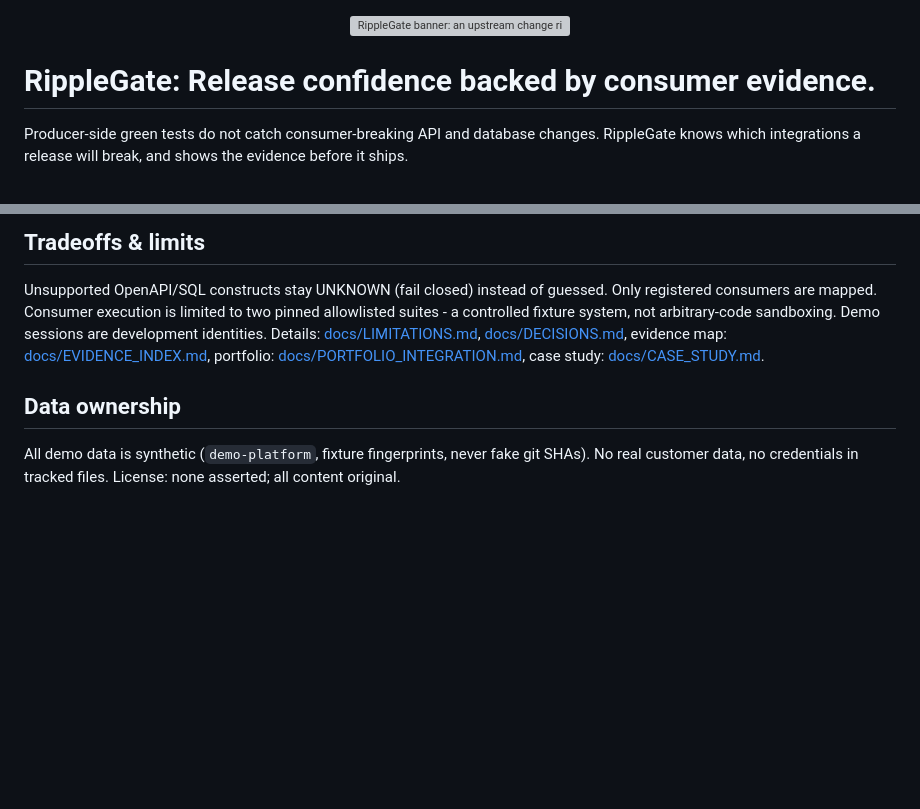
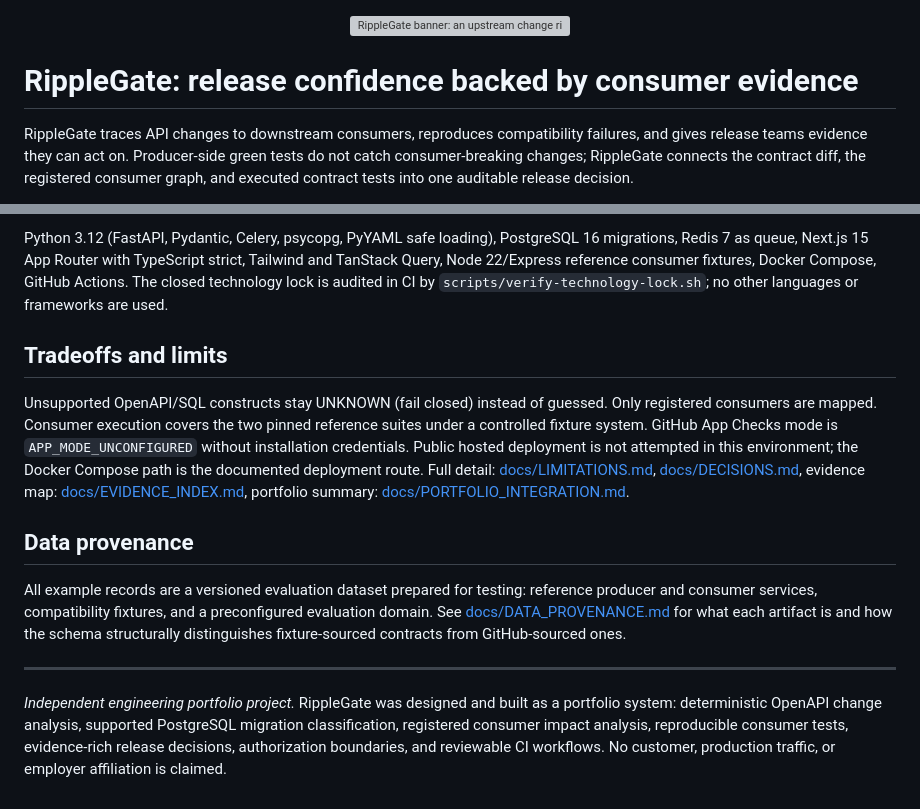
Before and after one commit to etalyahsimpson/ripplegate, a Markdown page: README.md, 2 parts joined by grey strips. Drawn GitHub-style; blank space fills up the shorter version; grey boxes are pictures that could not be loaded.

```diff
--- a/README.md
+++ b/README.md
@@ -1,6 +1,6 @@
 <p align="center"><img src="assets/banner.svg" alt="RippleGate banner: an upstream change ripples through dependent services and is caught by one protected gate" width="100%"/></p>
 
-# RippleGate: Release confidence backed by consumer evidence.
+# RippleGate: release confidence backed by consumer evidence
 
-Producer-side green tests do not catch consumer-breaking API and database changes. RippleGate knows which integrations a release will break, and shows the evidence before it ships.
+RippleGate traces API changes to downstream consumers, reproduces compatibility failures, and gives release teams evidence they can act on. Producer-side green tests do not catch consumer-breaking changes; RippleGate connects the contract diff, the registered consumer graph, and executed contract tests into one auditable release decision.
 
@@ -50,6 +49,14 @@ Python 3.12 (FastAPI/Pydantic/Celery/psycopg/PyYAML-safe), PostgreSQL 16 migrati
 
-## Tradeoffs & limits
-Unsupported OpenAPI/SQL constructs stay UNKNOWN (fail closed) instead of guessed. Only registered consumers are mapped. Consumer execution is limited to two pinned allowlisted suites - a controlled fixture system, not arbitrary-code sandboxing. Demo sessions are development identities. Details: [docs/LIMITATIONS.md](docs/LIMITATIONS.md), [docs/DECISIONS.md](docs/DECISIONS.md), evidence map: [docs/EVIDENCE_INDEX.md](docs/EVIDENCE_INDEX.md), portfolio: [docs/PORTFOLIO_INTEGRATION.md](docs/PORTFOLIO_INTEGRATION.md), case study: [docs/CASE_STUDY.md](docs/CASE_STUDY.md).
+Python 3.12 (FastAPI, Pydantic, Celery, psycopg, PyYAML safe loading), PostgreSQL 16 migrations, Redis 7 as queue, Next.js 15 App Router with TypeScript strict, Tailwind and TanStack Query, Node 22/Express reference consumer fixtures, Docker Compose, GitHub Actions. The closed technology lock is audited in CI by `scripts/verify-technology-lock.sh`; no other languages or frameworks are used.
 
-## Data ownership
-All demo data is synthetic (`demo-platform`, fixture fingerprints, never fake git SHAs). No real customer data, no credentials in tracked files. License: none asserted; all content original.
+## Tradeoffs and limits
+
+Unsupported OpenAPI/SQL constructs stay UNKNOWN (fail closed) instead of guessed. Only registered consumers are mapped. Consumer execution covers the two pinned reference suites under a controlled fixture system. GitHub App Checks mode is `APP_MODE_UNCONFIGURED` without installation credentials. Public hosted deployment is not attempted in this environment; the Docker Compose path is the documented deployment route. Full detail: [docs/LIMITATIONS.md](docs/LIMITATIONS.md), [docs/DECISIONS.md](docs/DECISIONS.md), evidence map: [docs/EVIDENCE_INDEX.md](docs/EVIDENCE_INDEX.md), portfolio summary: [docs/PORTFOLIO_INTEGRATION.md](docs/PORTFOLIO_INTEGRATION.md).
+
+## Data provenance
+
+All example records are a versioned evaluation dataset prepared for testing: reference producer and consumer services, compatibility fixtures, and a preconfigured evaluation domain. See [docs/DATA_PROVENANCE.md](docs/DATA_PROVENANCE.md) for what each artifact is and how the schema structurally distinguishes fixture-sourced contracts from GitHub-sourced ones.
+
+---
+
+*Independent engineering portfolio project.* RippleGate was designed and built as a portfolio system: deterministic OpenAPI change analysis, supported PostgreSQL migration classification, registered consumer impact analysis, reproducible consumer tests, evidence-rich release decisions, authorization boundaries, and reviewable CI workflows. No customer, production traffic, or employer affiliation is claimed.
```
Also changed, not shown: other parts of README.md (+19 -20 lines), docs/CASE_STUDY.md (+27 -6 lines), docs/DATA_PROVENANCE.md (added, +38 -0 lines), docs/PORTFOLIO_INTEGRATION.md (+4 -4 lines), docs/RELEASE_RECOVERY.md (added, +32 -0 lines), assets/overview.png, 5 other files.
